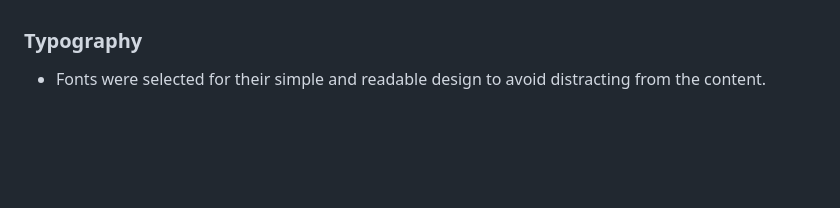
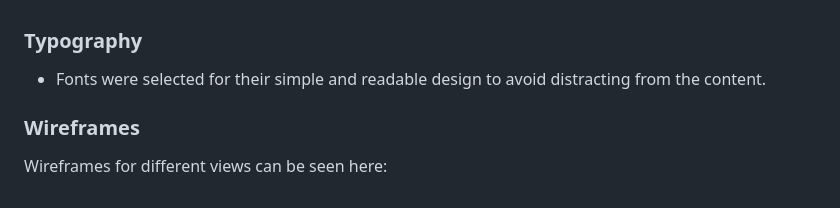
Before and after one commit to Code-Institute-Submissions/Gomsur-roberts-bike-rentals, a Markdown page: README.md, the part around the change. GitHub-like rendering; blank space fills up the shorter version.

Commit message:
Added wireframe photos

```diff
--- a/README.md
+++ b/README.md
@@ -55,3 +55,6 @@
 
 ### **Typography**
 - Fonts were selected for their simple and readable design to avoid distracting from the content.
+
+### **Wireframes**
+Wireframes for different views can be seen here:
```
Also changed, not shown: docs/Images/Wireframe browser.png (added), docs/Images/Wireframe phone.png (added).
